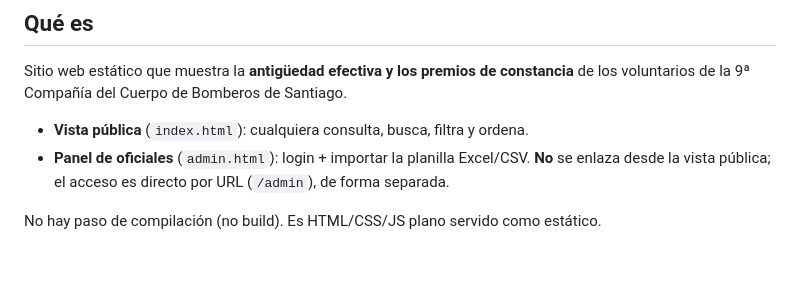
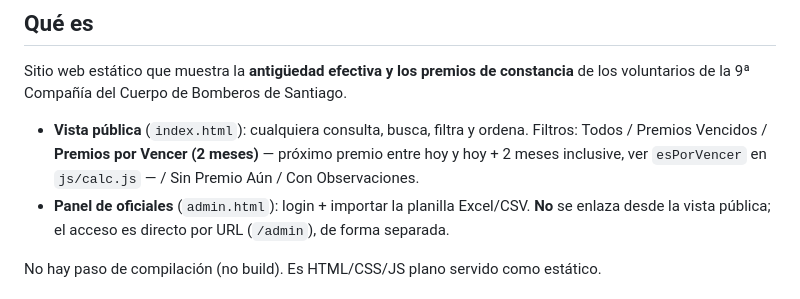
Before and after one commit to waldoramos2023-ui/premios-9cia, a Markdown page: CLAUDE.md, the part around the change. GitHub-like rendering; blank space fills up the shorter version.

Commit message:
Documentar filtros de la vista pública (incl. Premios por Vencer) en CLAUDE.md
Co-Authored-By: Claude Fable 5 <noreply@anthropic.com>

```diff
--- a/CLAUDE.md
+++ b/CLAUDE.md
@@ -7,7 +7,9 @@ Guía para trabajar en este proyecto. Léela antes de hacer cambios.
 Sitio web estático que muestra la **antigüedad efectiva y los premios de constancia**
 de los voluntarios de la 9ª Compañía del Cuerpo de Bomberos de Santiago.
 
-- **Vista pública** (`index.html`): cualquiera consulta, busca, filtra y ordena.
+- **Vista pública** (`index.html`): cualquiera consulta, busca, filtra y ordena. Filtros:
+  Todos / Premios Vencidos / **Premios por Vencer (2 meses)** — próximo premio entre hoy y
+  hoy + 2 meses inclusive, ver `esPorVencer` en `js/calc.js` — / Sin Premio Aún / Con Observaciones.
 - **Panel de oficiales** (`admin.html`): login + importar la planilla Excel/CSV. **No** se
   enlaza desde la vista pública; el acceso es directo por URL (`/admin`), de forma separada.
 
```
